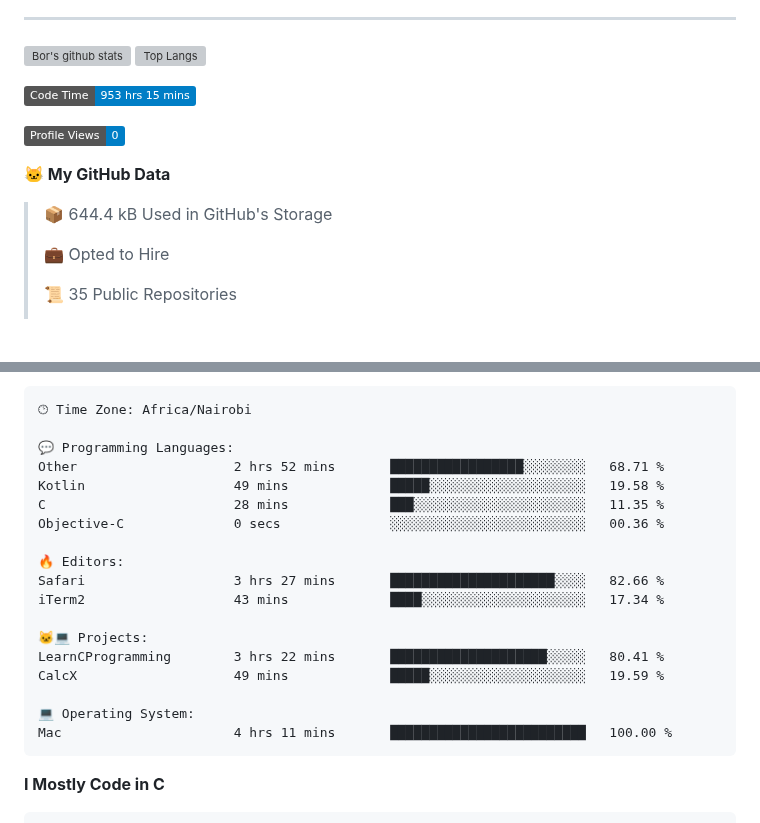
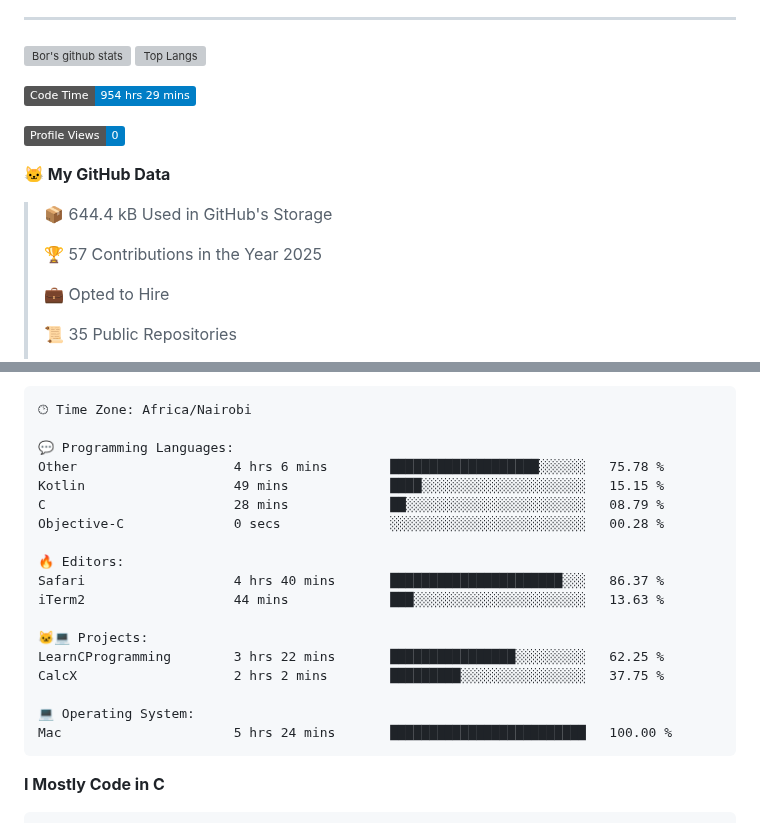
Before and after one commit to sirbor/Sirbor, a Markdown page: readme.md, 2 parts joined by grey strips. Rendered like a GitHub page; badges without logos; blank space fills up the shorter version; grey boxes are pictures that could not be loaded.

Commit message:
Updated with Dev Metrics

````diff
--- a/readme.md
+++ b/readme.md
@@ -22,13 +22,15 @@
 [![Top Langs](https://github-readme-stats.vercel.app/api/top-langs/?username=sirbor&theme=material-palenight&hide=Jupyter&layout=compact)](https://github.com/anuraghazra/github-readme-stats)
 
 <!--START_SECTION:waka-->
-![Code Time](http://img.shields.io/badge/Code%20Time-953%20hrs%2015%20mins-blue)
+![Code Time](http://img.shields.io/badge/Code%20Time-954%20hrs%2029%20mins-blue)
 
 ![Profile Views](http://img.shields.io/badge/Profile%20Views-0-blue)
 
 **🐱 My GitHub Data**
 
 > 📦 644.4 kB Used in GitHub's Storage
+ >
+> 🏆 57 Contributions in the Year 2025
  >
 > 💼 Opted to Hire
  >
@@ -63,21 +65,21 @@ Sunday                   4 commits           █░░░░░░░░░░
 🕑︎ Time Zone: Africa/Nairobi
 
 💬 Programming Languages:
-Other                    2 hrs 52 mins       █████████████████░░░░░░░░   68.71 %
-Kotlin                   49 mins             █████░░░░░░░░░░░░░░░░░░░░   19.58 %
-C                        28 mins             ███░░░░░░░░░░░░░░░░░░░░░░   11.35 %
-Objective-C              0 secs              ░░░░░░░░░░░░░░░░░░░░░░░░░   00.36 %
+Other                    4 hrs 6 mins        ███████████████████░░░░░░   75.78 %
+Kotlin                   49 mins             ████░░░░░░░░░░░░░░░░░░░░░   15.15 %
+C                        28 mins             ██░░░░░░░░░░░░░░░░░░░░░░░   08.79 %
+Objective-C              0 secs              ░░░░░░░░░░░░░░░░░░░░░░░░░   00.28 %
 
 🔥 Editors:
-Safari                   3 hrs 27 mins       █████████████████████░░░░   82.66 %
-iTerm2                   43 mins             ████░░░░░░░░░░░░░░░░░░░░░   17.34 %
+Safari                   4 hrs 40 mins       ██████████████████████░░░   86.37 %
+iTerm2                   44 mins             ███░░░░░░░░░░░░░░░░░░░░░░   13.63 %
 
 🐱‍💻 Projects:
-LearnCProgramming        3 hrs 22 mins       ████████████████████░░░░░   80.41 %
-CalcX                    49 mins             █████░░░░░░░░░░░░░░░░░░░░   19.59 %
+LearnCProgramming        3 hrs 22 mins       ████████████████░░░░░░░░░   62.25 %
+CalcX                    2 hrs 2 mins        █████████░░░░░░░░░░░░░░░░   37.75 %
 
 💻 Operating System:
-Mac                      4 hrs 11 mins       █████████████████████████   100.00 %
+Mac                      5 hrs 24 mins       █████████████████████████   100.00 %
 ```
 
 **I Mostly Code in C**
````
Also changed, not shown: other parts of readme.md (+1 -1 lines).
